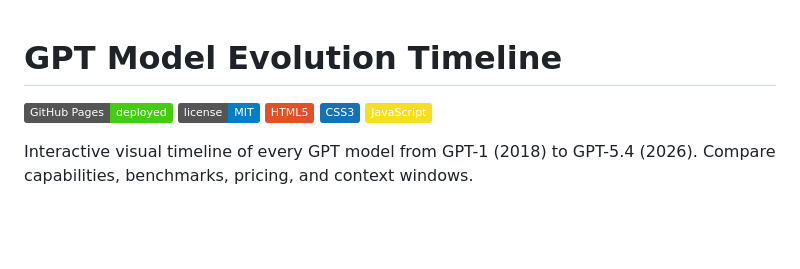
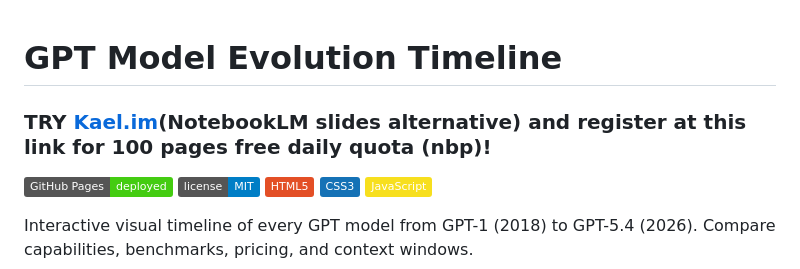
Before and after one commit to serenakeyitan/gpt-model-timeline, a Markdown page: README.md, the part around the change. GitHub-like rendering; badges without logos; blank space fills up the shorter version.

Commit message:
Add kael.im sponsorship
🤖 Generated with [Claude Code](https://claude.com/claude-code)

Co-Authored-By: Claude <noreply@anthropic.com>

```diff
--- a/README.md
+++ b/README.md
@@ -1,4 +1,6 @@
 # GPT Model Evolution Timeline
+
+### TRY [Kael.im](https://kael.im/home)(NotebookLM slides alternative) and register at this link for 100 pages free daily quota (nbp)!
 
 ![GitHub Pages](https://img.shields.io/badge/GitHub%20Pages-deployed-success)
 ![License](https://img.shields.io/badge/license-MIT-blue)
```
